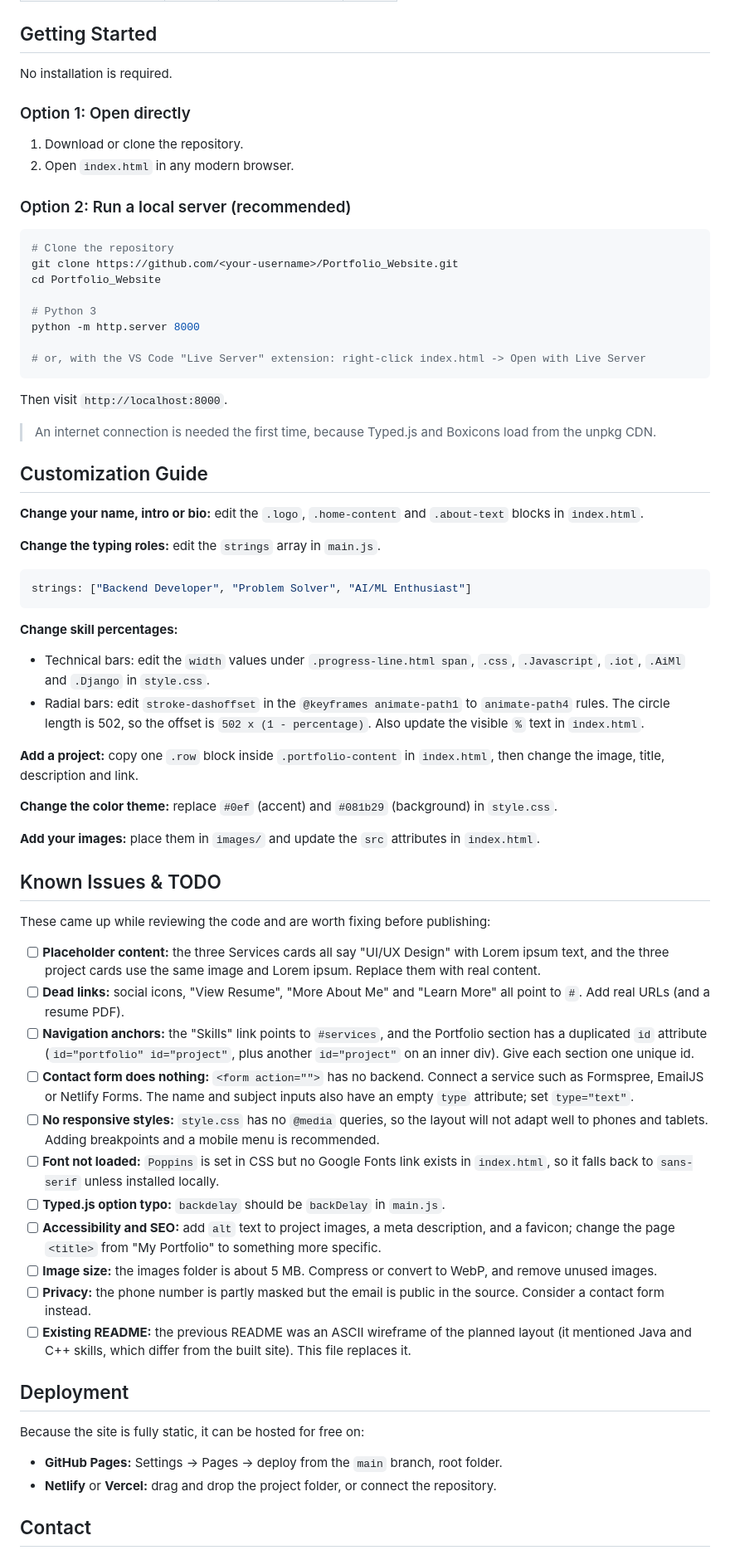
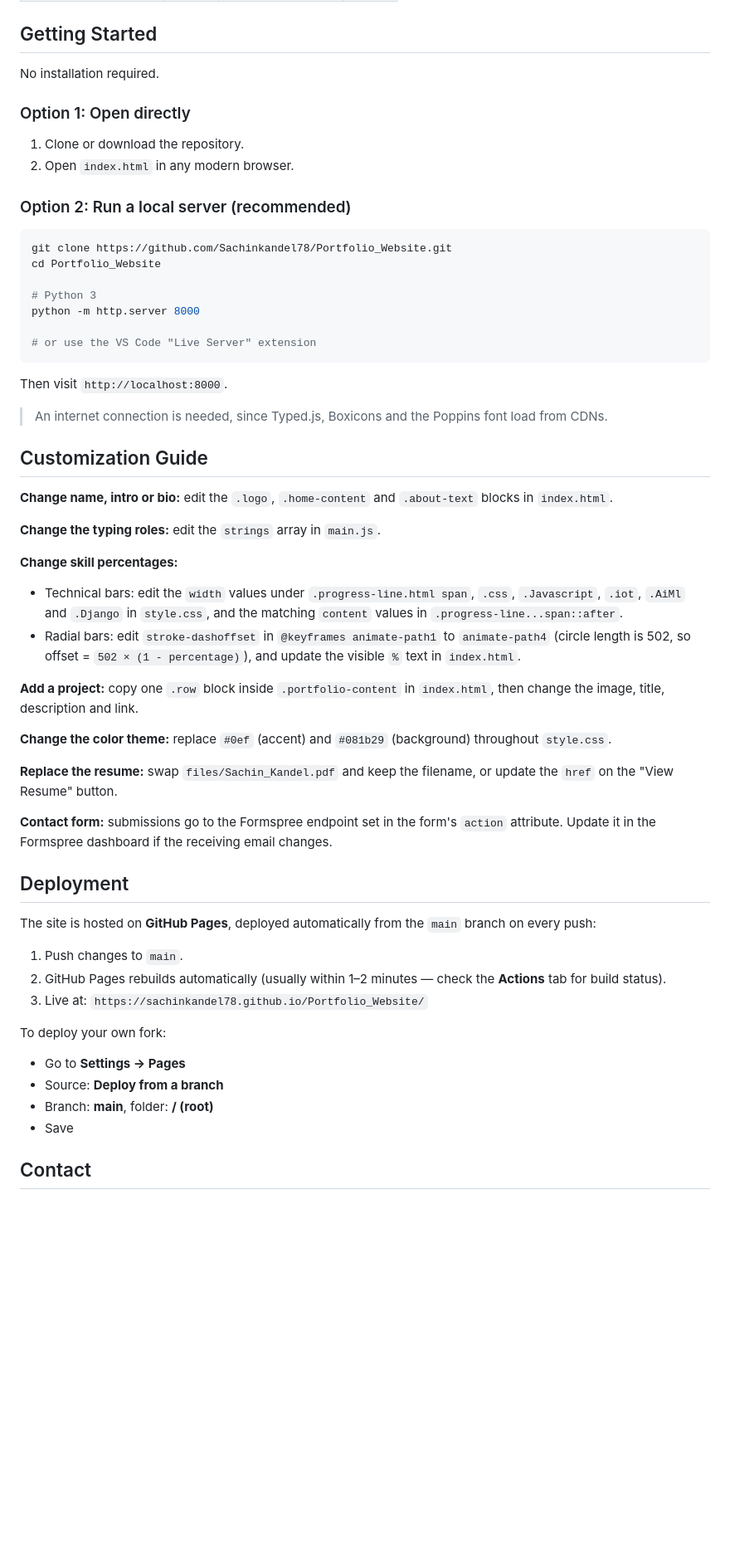
Before and after one commit to Sachinkandel78/Portfolio_Website, a Markdown page: README.md, the part around one of its changes. Shown at 83% size. GitHub-like rendering; blank space fills up the shorter version.

Commit message:
Revise README for improved clarity and details
Updated README to reflect new features, structure, and deployment instructions.

````diff
--- a/README.md
+++ b/README.md
@@ -84,72 +93,60 @@ Portfolio_Website-main/
 
 ## Getting Started
 
-No installation is required.
+No installation required.
 
 ### Option 1: Open directly
 
-1. Download or clone the repository.
+1. Clone or download the repository.
 2. Open `index.html` in any modern browser.
 
 ### Option 2: Run a local server (recommended)
 
 ```bash
-# Clone the repository
-git clone https://github.com/<your-username>/Portfolio_Website.git
+git clone https://github.com/Sachinkandel78/Portfolio_Website.git
 cd Portfolio_Website
 
 # Python 3
 python -m http.server 8000
 
-# or, with the VS Code "Live Server" extension: right-click index.html -> Open with Live Server
+# or use the VS Code "Live Server" extension
 ```
 
 Then visit `http://localhost:8000`.
 
-> An internet connection is needed the first time, because Typed.js and Boxicons load from the unpkg CDN.
+> An internet connection is needed, since Typed.js, Boxicons and the Poppins font load from CDNs.
 
 ## Customization Guide
 
-**Change your name, intro or bio:** edit the `.logo`, `.home-content` and `.about-text` blocks in `index.html`.
+**Change name, intro or bio:** edit the `.logo`, `.home-content` and `.about-text` blocks in `index.html`.
 
 **Change the typing roles:** edit the `strings` array in `main.js`.
 
-```js
-strings: ["Backend Developer", "Problem Solver", "AI/ML Enthusiast"]
-```
-
 **Change skill percentages:**
-- Technical bars: edit the `width` values under `.progress-line.html span`, `.css`, `.Javascript`, `.iot`, `.AiMl` and `.Django` in `style.css`.
-- Radial bars: edit `stroke-dashoffset` in the `@keyframes animate-path1` to `animate-path4` rules. The circle length is 502, so the offset is `502 x (1 - percentage)`. Also update the visible `%` text in `index.html`.
+- Technical bars: edit the `width` values under `.progress-line.html span`, `.css`, `.Javascript`, `.iot`, `.AiMl` and `.Django` in `style.css`, and the matching `content` values in `.progress-line...span::after`.
+- Radial bars: edit `stroke-dashoffset` in `@keyframes animate-path1` to `animate-path4` (circle length is 502, so offset = `502 × (1 - percentage)`), and update the visible `%` text in `index.html`.
 
 **Add a project:** copy one `.row` block inside `.portfolio-content` in `index.html`, then change the image, title, description and link.
 
-**Change the color theme:** replace `#0ef` (accent) and `#081b29` (background) in `style.css`.
+**Change the color theme:** replace `#0ef` (accent) and `#081b29` (background) throughout `style.css`.
 
-**Add your images:** place them in `images/` and update the `src` attributes in `index.html`.
+**Replace the resume:** swap `files/Sachin_Kandel.pdf` and keep the filename, or update the `href` on the "View Resume" button.
 
-## Known Issues & TODO
-
-These came up while reviewing the code and are worth fixing before publishing:
-
-- [ ] **Placeholder content:** the three Services cards all say "UI/UX Design" with Lorem ipsum text, and the three project cards use the same image and Lorem ipsum. Replace them with real content.
-- [ ] **Dead links:** social icons, "View Resume", "More About Me" and "Learn More" all point to `#`. Add real URLs (and a resume PDF).
-- [ ] **Navigation anchors:** the "Skills" link points to `#services`, and the Portfolio section has a duplicated `id` attribute (`id="portfolio" id="project"`, plus another `id="project"` on an inner div). Give each section one unique id.
-- [ ] **Contact form does nothing:** `<form action="">` has no backend. Connect a service such as Formspree, EmailJS or Netlify Forms. The name and subject inputs also have an empty `type` attribute; set `type="text"`.
-- [ ] **No responsive styles:** `style.css` has no `@media` queries, so the layout will not adapt well to phones and tablets. Adding breakpoints and a mobile menu is recommended.
-- [ ] **Font not loaded:** `Poppins` is set in CSS but no Google Fonts link exists in `index.html`, so it falls back to `sans-serif` unless installed locally.
-- [ ] **Typed.js option typo:** `backdelay` should be `backDelay` in `main.js`.
-- [ ] **Accessibility and SEO:** add `alt` text to project images, a meta description, and a favicon; change the page `<title>` from "My Portfolio" to something more specific.
-- [ ] **Image size:** the images folder is about 5 MB. Compress or convert to WebP, and remove unused images.
-- [ ] **Privacy:** the phone number is partly masked but the email is public in the source. Consider a contact form instead.
-- [ ] **Existing README:** the previous README was an ASCII wireframe of the planned layout (it mentioned Java and C++ skills, which differ from the built site). This file replaces it.
+**Contact form:** submissions go to the Formspree endpoint set in the form's `action` attribute. Update it in the Formspree dashboard if the receiving email changes.
 
 ## Deployment
 
-Because the site is fully static, it can be hosted for free on:
+The site is hosted on **GitHub Pages**, deployed automatically from the `main` branch on every push:
 
-- **GitHub Pages:** Settings -> Pages -> deploy from the `main` branch, root folder.
-- **Netlify** or **Vercel:** drag and drop the project folder, or connect the repository.
+1. Push changes to `main`.
+2. GitHub Pages rebuilds automatically (usually within 1–2 minutes — check the **Actions** tab for build status).
+3. Live at: `https://sachinkandel78.github.io/Portfolio_Website/`
+
+To deploy your own fork:
+- Go to **Settings → Pages**
+- Source: **Deploy from a branch**
+- Branch: **main**, folder: **/ (root)**
+- Save
 
 ## Contact
 
````
Also changed, not shown: other parts of README.md (+36 -26 lines).
